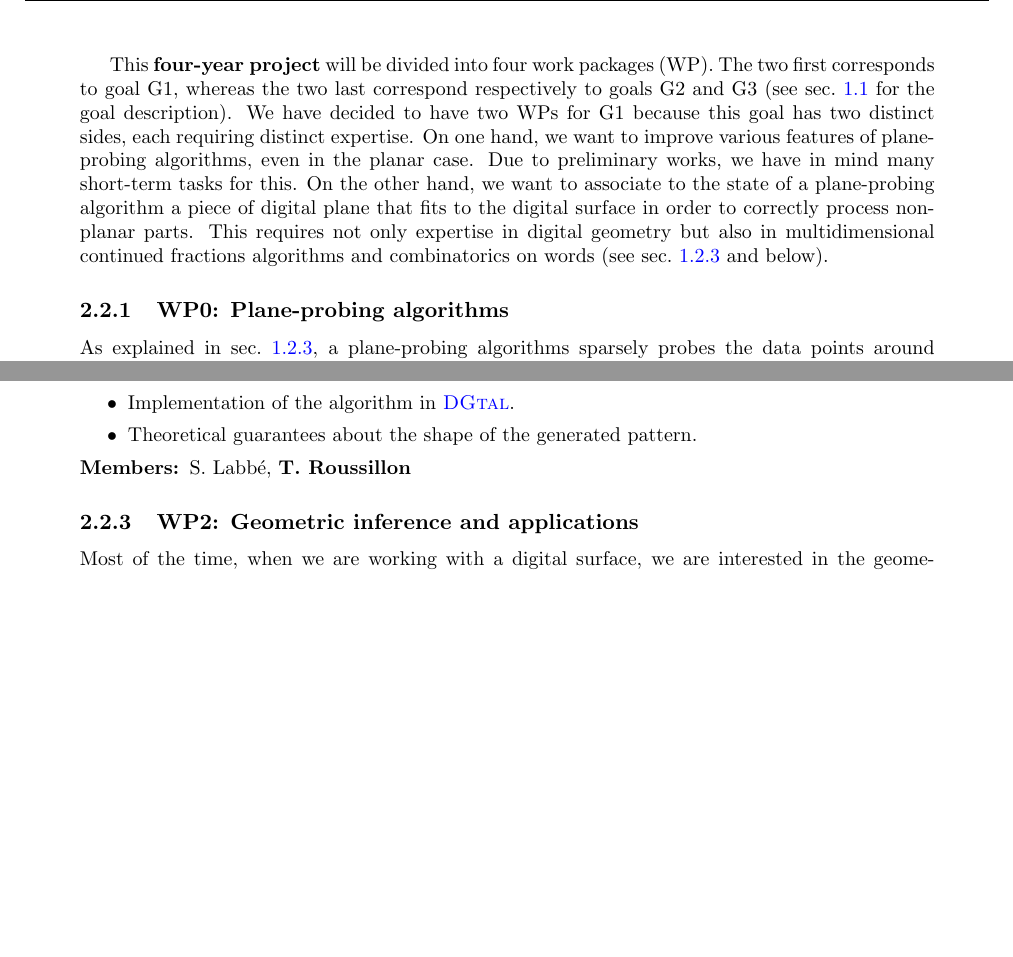
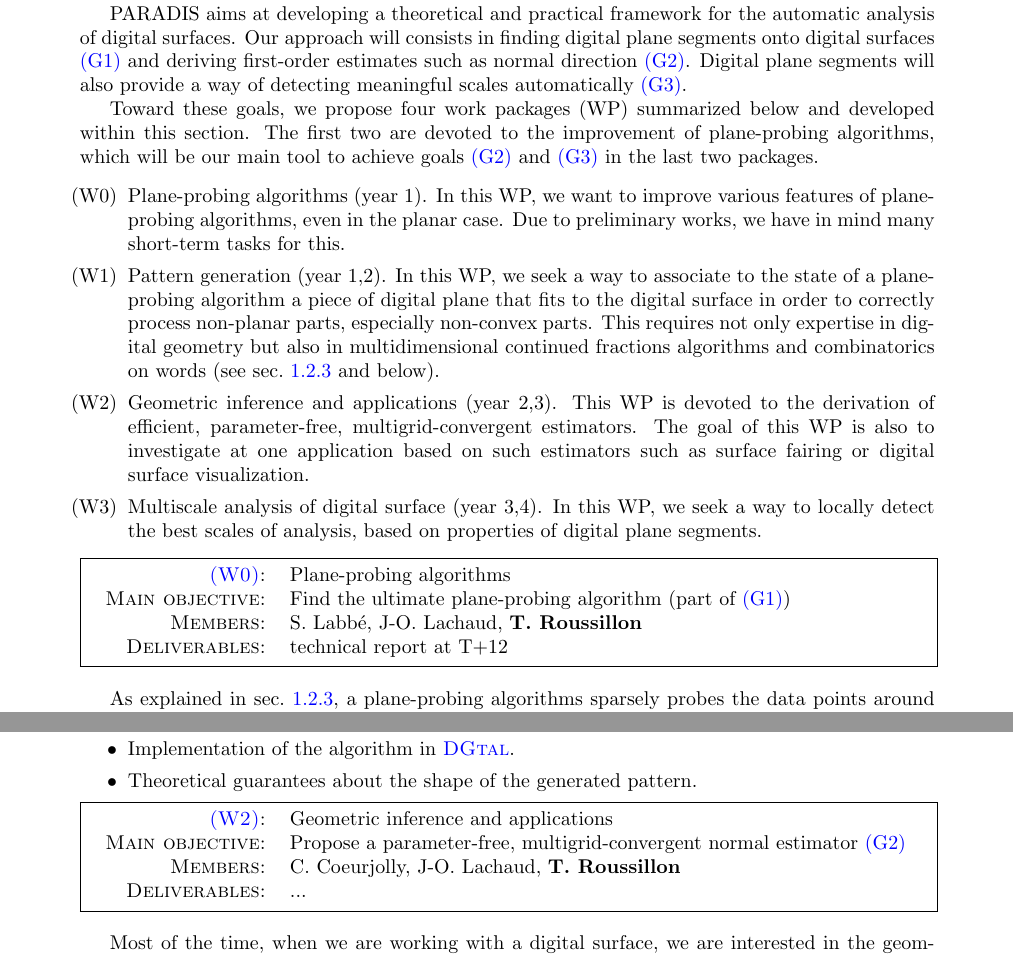
Before and after one commit to kerautret/digitalPlane, a LaTeX document (proposition/main.tex, which reads proposition/section2.tex): two parts of pages 8 and 10 of 16, joined at a grey line, cut at the place of the change, the shorter picture padded with empty space. Compiled offline with pdfLaTeX.

Commit message:
img square + label enumerate + wp

```diff
--- a/proposition/main.tex
+++ b/proposition/main.tex
@@ -6,6 +6,7 @@
 \usepackage{amsmath}
 \usepackage{amssymb}
 \usepackage{amsthm}
+\usepackage{enumitem}
 
 %---------------------------------- refs ---------------------------
 \usepackage[backend=bibtex,citestyle=alphabetic,bibstyle=alphabetic]{biblatex}
--- a/proposition/section2.tex
+++ b/proposition/section2.tex
@@ -77,25 +77,57 @@ For each task, describe the objectives, the work programme, deliverables, partne
 Illustrate the programme with a Gantt chart.
 }
 
-This \textbf{four-year project} will be divided into four work packages (WP).
-The two first corresponds to goal G1, whereas the two last correspond
-respectively to goals G2 and G3 (see \sect{sec:goals} for the goal description).
-We have decided to have two WPs for G1 because this goal has two distinct sides,
-each requiring distinct expertise. On one hand, we want to improve various
-features of plane-probing algorithms, even in the planar case. Due to
-preliminary works, we have in mind many short-term tasks for this.
-On the other hand, we want to associate to the state of a plane-probing
-algorithm a piece of digital plane that fits to the digital surface in order
-to correctly process non-planar parts. This requires not only expertise
-in digital geometry but also in multidimensional continued
-fractions algorithms and combinatorics on words (see \sect{sec:dps} and below).
+PARADIS aims at developing a theoretical and practical framework for the automatic
+analysis of digital surfaces. Our approach will consists in finding digital plane
+segments onto digital surfaces \ref{goalppa} and deriving first-order estimates such
+as normal direction \ref{goalestim}. Digital plane segments will also provide a way
+of detecting meaningful scales automatically \ref{goalscale}.
 
-\subsubsection{WP0: Plane-probing algorithms}
-\label{wpPPA}
+Toward these goals, we propose four work packages (WP) summarized below and
+developed within this section. The first two are devoted to the improvement of
+plane-probing algorithms, which will be our main tool to achieve goals \ref{goalestim}
+and \ref{goalscale} in the last two packages.
 
-%% \WP{Find the ultimate plane-probing algorithm (part of G1)}
-%%    {S. Labb\'{e}, J-O. Lachaud, \textbf{T. Roussillon}}
-%% \medskip
+\begin{enumerate} [label=(W\arabic*),start=0]
+\item Plane-probing algorithms (year 1). In this WP, we want to
+  improve various features of plane-probing algorithms, even in the
+  planar case. Due to preliminary works, we have in mind many short-term tasks for this.  \label{wp0}
+\item Pattern generation (year 1,2). In this WP, we seek a way to associate
+  to the state of a plane-probing algorithm a piece of digital plane
+  that fits to the digital surface in order to correctly process non-planar parts,
+  especially non-convex parts. This requires not only expertise in
+  digital geometry but also in multidimensional continued fractions
+  algorithms and combinatorics on words (see \sect{sec:dps} and below).  \label{wp1}
+\item Geometric inference and applications (year 2,3). This WP is devoted
+  to the derivation of efficient, parameter-free, multigrid-convergent estimators.
+  The goal of this WP is also to investigate at one application based on such
+  estimators such as surface fairing or digital surface visualization. \label{wp2}
+\item Multiscale analysis of digital surface (year 3,4). In this WP, we
+  seek a way to locally detect the best scales of analysis, based on properties
+  of digital plane segments. \label{wp3}
+\end{enumerate}
+
+%% This \textbf{four-year project} will be divided into four work packages (WP).
+%% The two first corresponds to goal G1, whereas the two last correspond
+%% respectively to goals G2 and G3 (see \sect{sec:goals} for the goal description).
+%% We have decided to have two WPs for G1 because this goal has two distinct sides,
+%% each requiring distinct expertise. On one hand, we want to improve various
+%% features of plane-probing algorithms, even in the planar case. Due to
+%% preliminary works, we have in mind many short-term tasks for this.
+%% On the other hand, we want to associate to the state of a plane-probing
+%% algorithm a piece of digital plane that fits to the digital surface in order
+%% to correctly process non-planar parts. This requires not only expertise
+%% in digital geometry but also in multidimensional continued
+%% fractions algorithms and combinatorics on words (see \sect{sec:dps} and below).
+
+%% \subsubsection{WP0: Plane-probing algorithms}
+%% \label{wpPPA}
+
+\WP{0}{Plane-probing algorithms}
+   {Find the ultimate plane-probing algorithm (part of \ref{goalppa})}
+   {S. Labb\'{e}, J-O. Lachaud, \textbf{T. Roussillon}}
+   {technical report at T+12}
+\medskip
 
 As explained in \sect{sec:dps}, a plane-probing algorithms sparsely probes the data points
 around a starting point to compute a local normal direction. Several algorithms of this kind
@@ -282,14 +316,16 @@ of digital surfaces thanks to arithmetic and combinatorial properties.
   \item Theoretical guarantees about the shape of the generated pattern.
 \end{itemize}
 
-\Members{S. Labb\'{e}, \textbf{T. Roussillon}}
+%\Members{S. Labb\'{e}, \textbf{T. Roussillon}}
 
-\subsubsection{WP2: Geometric inference and applications}
-\label{wpEstim}
+%% \subsubsection{WP2: Geometric inference and applications}
+%% \label{wpEstim}
 
-%%   \WP{Propose a parameter-free, multigrid-convergent normal estimator (G2)}
-%%    {C. Coeurjolly, J-O. Lachaud, \textbf{T. Roussillon}}
-%% \medskip
+\WP{2}{Geometric inference and applications}
+   {Propose a parameter-free, multigrid-convergent normal estimator \ref{goalestim}}
+   {C. Coeurjolly, J-O. Lachaud, \textbf{T. Roussillon}}
+   {...}
+\medskip
 
  Most of the time, when we are working with a digital surface, we are
 interested in the geometry of a continuous shape whose digitization is the input digital data.
```
Also changed, not shown: proposition/section1.tex (+18 -16 lines), proposition/Images/square.pdf, proposition/main.tex (25 more changed lines), proposition/section2.tex (33 more changed lines).
